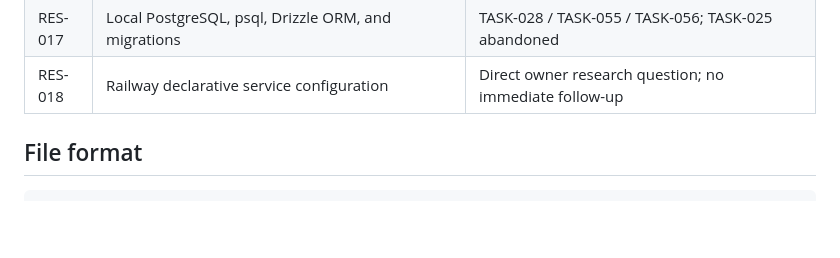
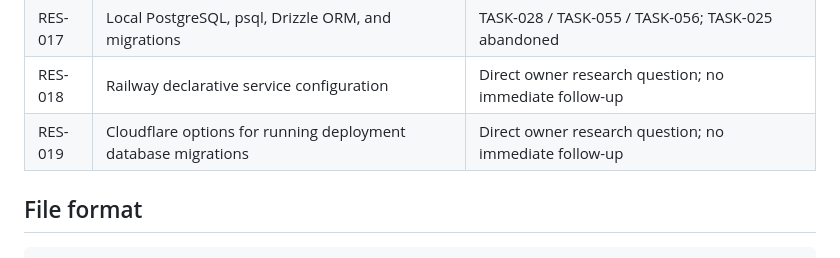
Before and after one commit to flooper68/jazz-master, a Markdown page: research/README.md, the part around the change. GitHub-like rendering; blank space fills up the shorter version.

Commit message:
work: research Cloudflare migration runners

```diff
--- a/research/README.md
+++ b/research/README.md
@@ -32,6 +32,7 @@ collision; numbering resumes at `RES-002`.
 | RES-016 | Manual regression testing for agent-run browser passes | `processes/regression-testing.md` |
 | RES-017 | Local PostgreSQL, psql, Drizzle ORM, and migrations | TASK-028 / TASK-055 / TASK-056; TASK-025 abandoned |
 | RES-018 | Railway declarative service configuration | Direct owner research question; no immediate follow-up |
+| RES-019 | Cloudflare options for running deployment database migrations | Direct owner research question; no immediate follow-up |
 
 ## File format
 
```
Also changed, not shown: research/RES-019-cloudflare-migration-runners.md (added, +205 -0 lines).
